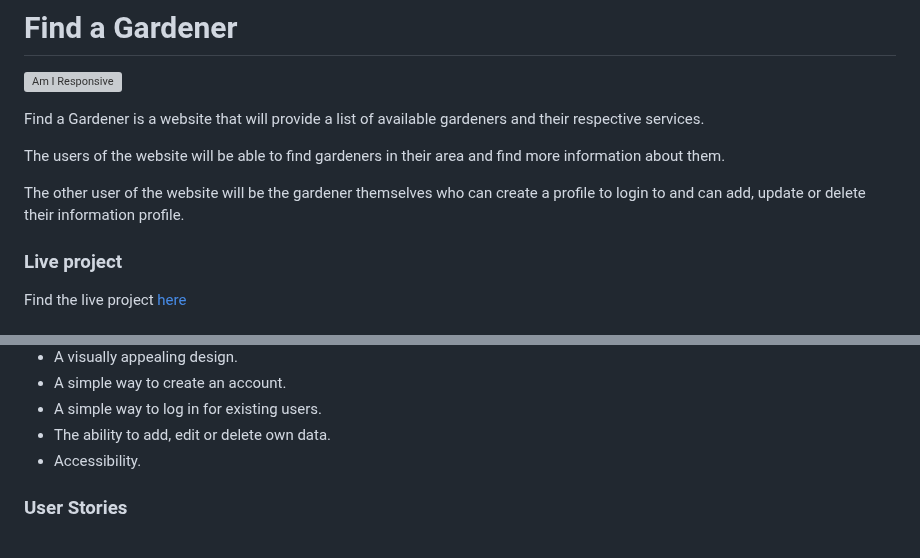
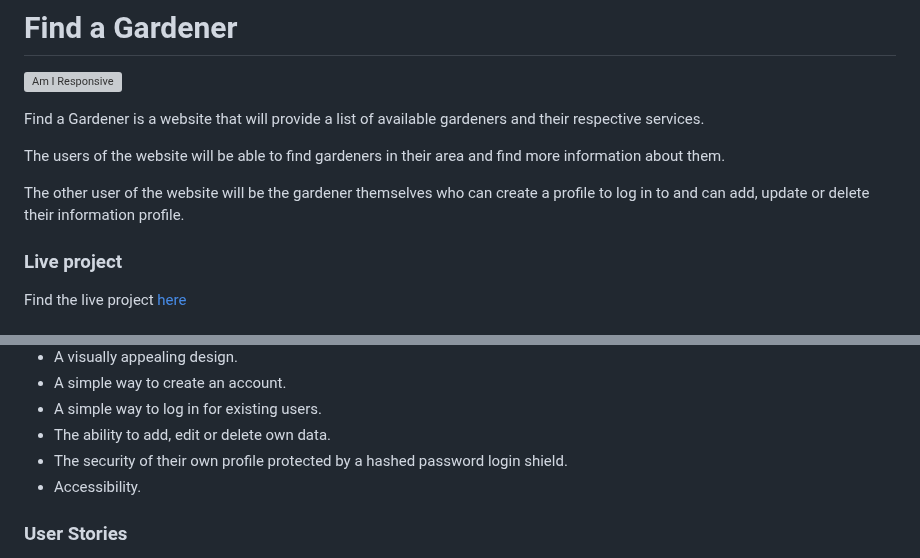
Before and after one commit to paddyw11/find-a-gardener, a Markdown page: README.md, 2 parts joined by grey strips. Rendered like a GitHub page; grey boxes are pictures that could not be loaded.

Commit message:
docs: update to user expectations

```diff
--- a/README.md
+++ b/README.md
@@ -6,7 +6,7 @@ Find a Gardener is a website that will provide a list of available gardeners and
 
 The users of the website will be able to find gardeners in their area and find more information about them.
 
-The other user of the website will be the gardener themselves who can create a profile to login to and can add, update or delete their information profile.
+The other user of the website will be the gardener themselves who can create a profile to log in to and can add, update or delete their information profile.
 
 ### Live project
 
@@ -61,6 +61,7 @@ All users of the site will expect:
 - A simple way to create an account.
 - A simple way to log in for existing users.
 - The ability to add, edit or delete own data.
+- The security of their own profile protected by a hashed password login shield.
 - Accessibility.
 
 ### User Stories
```
